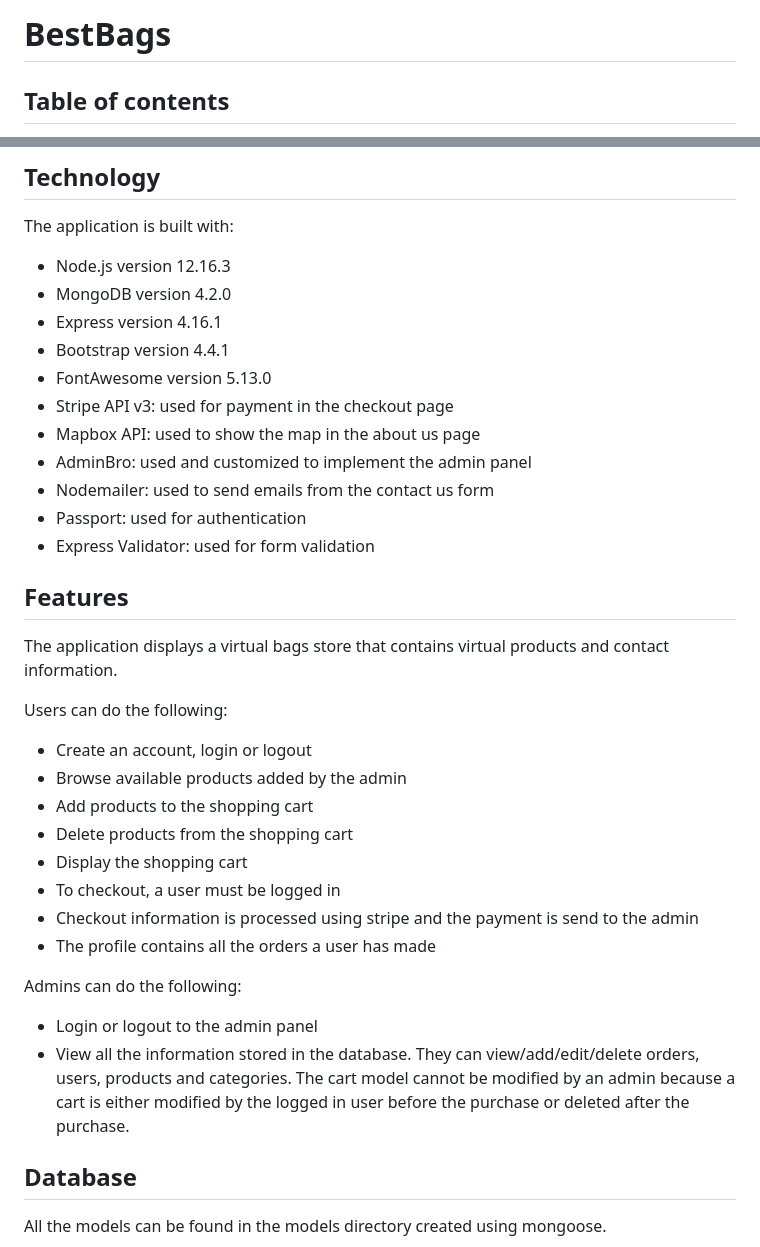
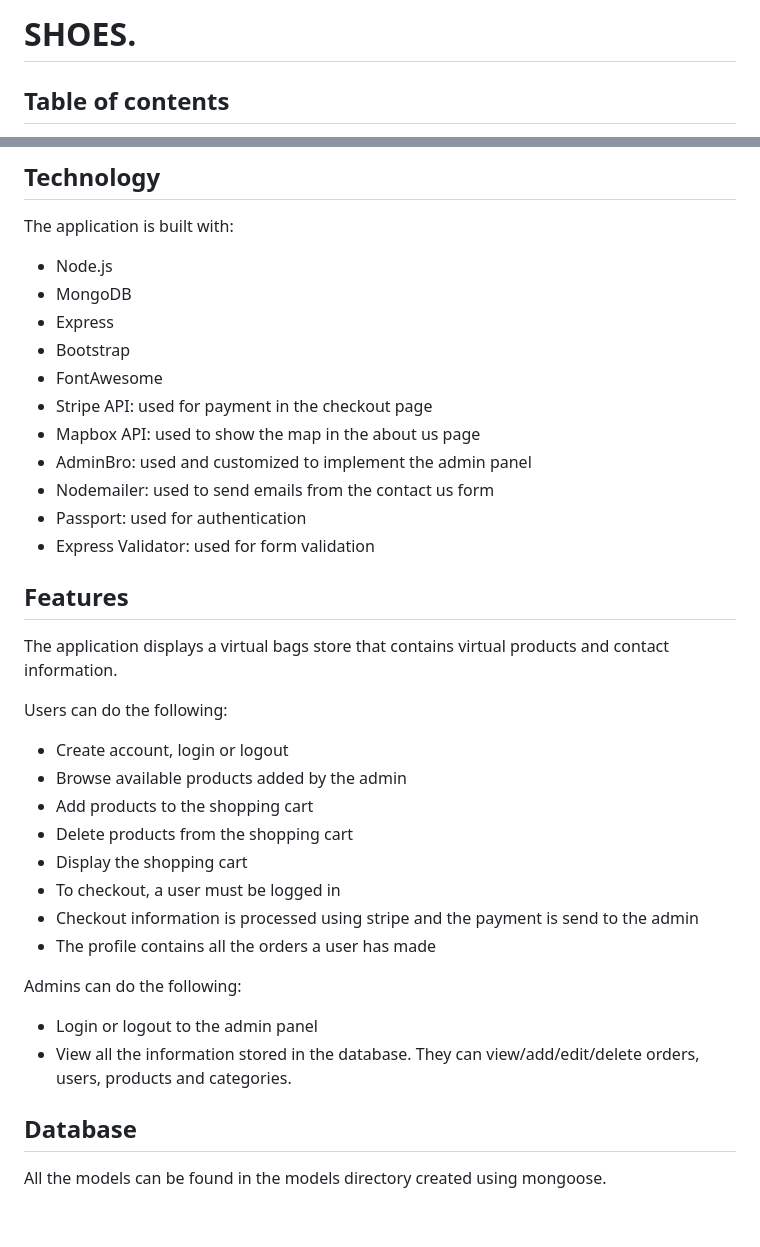
Before and after one commit to nhatanh1112/Shoes., a Markdown page: README.md, 2 parts joined by grey strips. GitHub-like rendering; blank space fills up the shorter version.

```diff
--- a/README.md
+++ b/README.md
@@ -1,4 +1,4 @@
-# BestBags
+# SHOES.
 
 ## Table of contents
 
@@ -48,12 +48,12 @@ Now you can run "npm start" in the terminal and the application should work.
 
 The application is built with:
 
-- Node.js version 12.16.3
-- MongoDB version 4.2.0
-- Express version 4.16.1
-- Bootstrap version 4.4.1
-- FontAwesome version 5.13.0
-- Stripe API v3: used for payment in the checkout page
+- Node.js
+- MongoDB
+- Express
+- Bootstrap
+- FontAwesome
+- Stripe API: used for payment in the checkout page
 - Mapbox API: used to show the map in the about us page
 - AdminBro: used and customized to implement the admin panel
 - Nodemailer: used to send emails from the contact us form
@@ -66,7 +66,7 @@ The application displays a virtual bags store that contains virtual products and
 
 Users can do the following:
 
-- Create an account, login or logout
+- Create account, login or logout
 - Browse available products added by the admin
 - Add products to the shopping cart
 - Delete products from the shopping cart
@@ -78,7 +78,7 @@ Users can do the following:
 Admins can do the following:
 
 - Login or logout to the admin panel
-- View all the information stored in the database. They can view/add/edit/delete orders, users, products and categories. The cart model cannot be modified by an admin because a cart is either modified by the logged in user before the purchase or deleted after the purchase.
+- View all the information stored in the database. They can view/add/edit/delete orders, users, products and categories.
 
 ## Database
 
```
